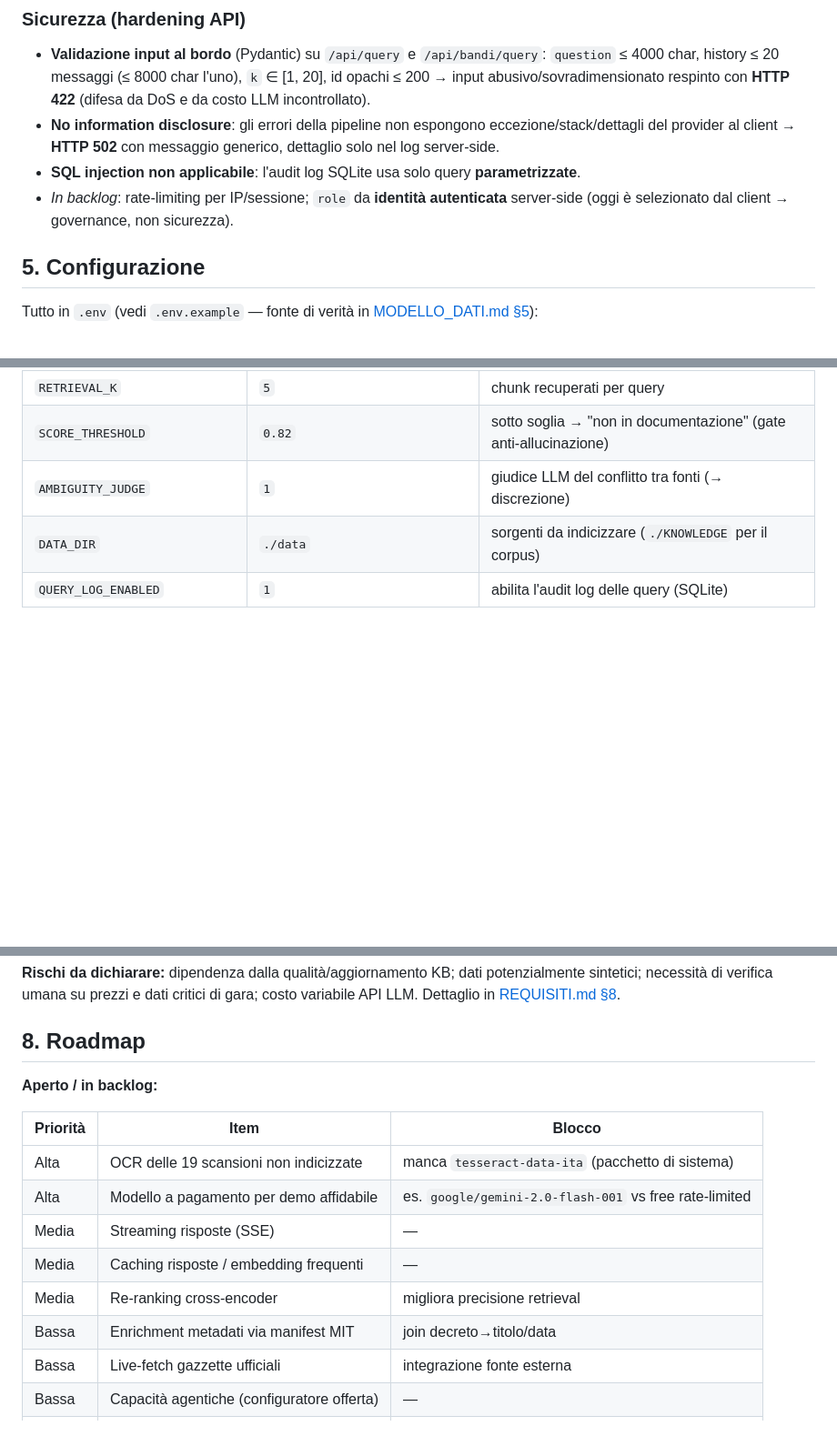
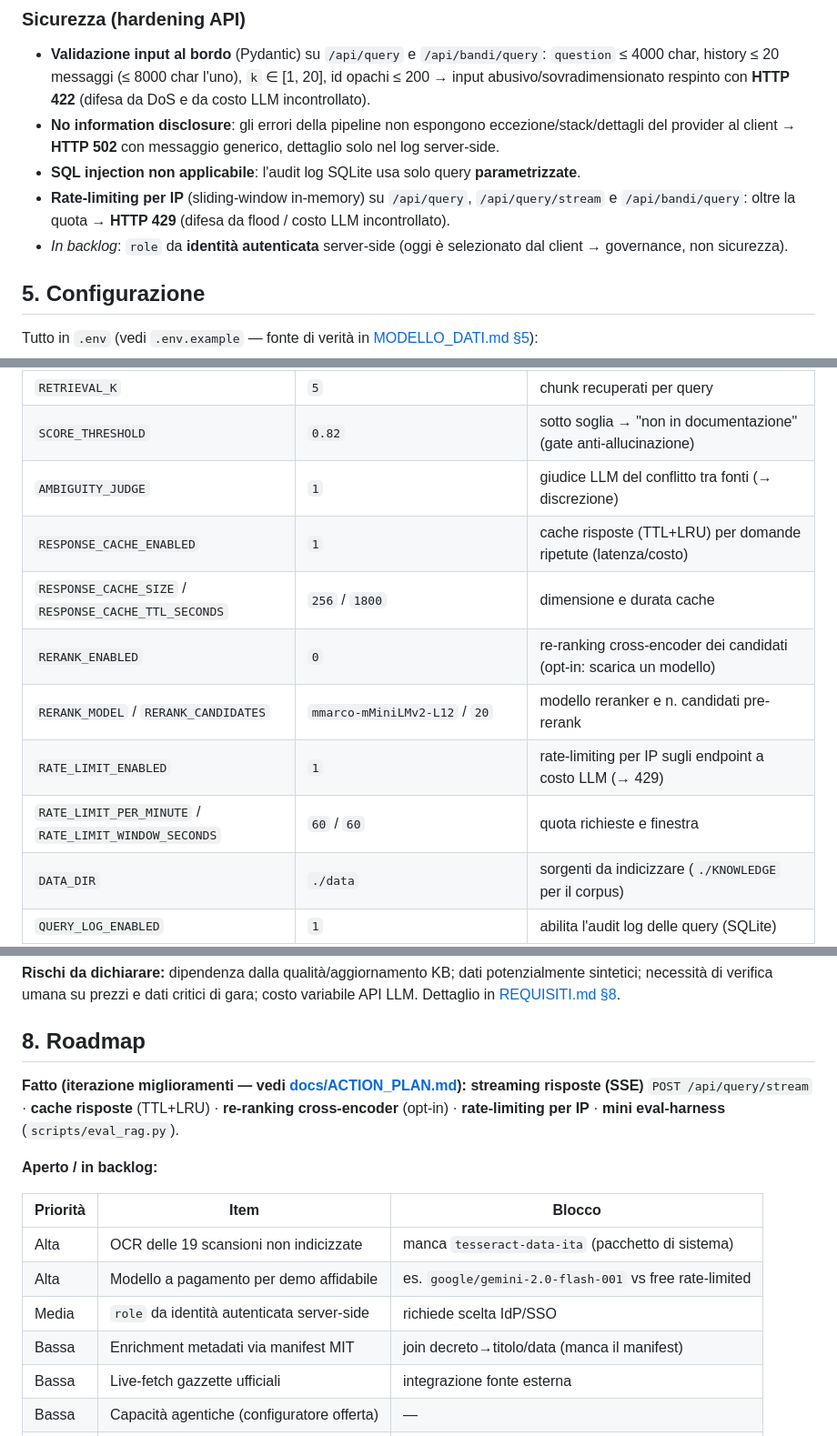
Before and after one commit to ThomasReali/zenita_rag, a Markdown page: README.md, 3 parts joined by grey strips. Shown at 91% size. Rendered like a GitHub page; blank space fills up the shorter version.

Commit message:
docs: aggiorna README (streaming/cache/rerank/rate-limit, 139 test) + report finale piano
Co-Authored-By: Claude Opus 4.8 <noreply@anthropic.com>

```diff
--- a/README.md
+++ b/README.md
@@ -149,8 +150,10 @@ sblocca Friendly Captcha (proof-of-work BLAKE2b) → listAllBandi per stato (in
 - **No information disclosure**: gli errori della pipeline non espongono eccezione/stack/dettagli del provider
   al client → **HTTP 502** con messaggio generico, dettaglio solo nel log server-side.
 - **SQL injection non applicabile**: l'audit log SQLite usa solo query **parametrizzate**.
-- *In backlog*: rate-limiting per IP/sessione; `role` da **identità autenticata** server-side (oggi è
-  selezionato dal client → governance, non sicurezza).
+- **Rate-limiting per IP** (sliding-window in-memory) su `/api/query`, `/api/query/stream` e
+  `/api/bandi/query`: oltre la quota → **HTTP 429** (difesa da flood / costo LLM incontrollato).
+- *In backlog*: `role` da **identità autenticata** server-side (oggi è selezionato dal client →
+  governance, non sicurezza).
 
 ## 5. Configurazione
 
@@ -167,6 +170,12 @@ Tutto in `.env` (vedi `.env.example` — fonte di verità in [MODELLO_DATI.md §
 | `RETRIEVAL_K` | `5` | chunk recuperati per query |
 | `SCORE_THRESHOLD` | `0.82` | sotto soglia → "non in documentazione" (gate anti-allucinazione) |
 | `AMBIGUITY_JUDGE` | `1` | giudice LLM del conflitto tra fonti (→ discrezione) |
+| `RESPONSE_CACHE_ENABLED` | `1` | cache risposte (TTL+LRU) per domande ripetute (latenza/costo) |
+| `RESPONSE_CACHE_SIZE` / `RESPONSE_CACHE_TTL_SECONDS` | `256` / `1800` | dimensione e durata cache |
+| `RERANK_ENABLED` | `0` | re-ranking cross-encoder dei candidati (opt-in: scarica un modello) |
+| `RERANK_MODEL` / `RERANK_CANDIDATES` | `mmarco-mMiniLMv2-L12` / `20` | modello reranker e n. candidati pre-rerank |
+| `RATE_LIMIT_ENABLED` | `1` | rate-limiting per IP sugli endpoint a costo LLM (→ 429) |
+| `RATE_LIMIT_PER_MINUTE` / `RATE_LIMIT_WINDOW_SECONDS` | `60` / `60` | quota richieste e finestra |
 | `DATA_DIR` | `./data` | sorgenti da indicizzare (`./KNOWLEDGE` per il corpus) |
 | `QUERY_LOG_ENABLED` | `1` | abilita l'audit log delle query (SQLite) |
 | `QUERY_LOG_PATH` | `./query_log.db` | percorso del DB del log query |
@@ -225,16 +234,18 @@ Dettaglio in [REQUISITI.md §8](./docs/REQUISITI.md).
 
 ## 8. Roadmap
 
+**Fatto (iterazione miglioramenti — vedi [docs/ACTION_PLAN.md](./docs/ACTION_PLAN.md)):**
+**streaming risposte (SSE)** `POST /api/query/stream` · **cache risposte** (TTL+LRU) ·
+**re-ranking cross-encoder** (opt-in) · **rate-limiting per IP** · **mini eval-harness** (`scripts/eval_rag.py`).
+
 **Aperto / in backlog:**
 
 | Priorità | Item | Blocco |
 |----------|------|--------|
 | Alta | OCR delle 19 scansioni non indicizzate | manca `tesseract-data-ita` (pacchetto di sistema) |
 | Alta | Modello a pagamento per demo affidabile | es. `google/gemini-2.0-flash-001` vs free rate-limited |
-| Media | Streaming risposte (SSE) | — |
-| Media | Caching risposte / embedding frequenti | — |
-| Media | Re-ranking cross-encoder | migliora precisione retrieval |
-| Bassa | Enrichment metadati via manifest MIT | join decreto→titolo/data |
+| Media | `role` da identità autenticata server-side | richiede scelta IdP/SSO |
+| Bassa | Enrichment metadati via manifest MIT | join decreto→titolo/data (manca il manifest) |
 | Bassa | Live-fetch gazzette ufficiali | integrazione fonte esterna |
 | Bassa | Capacità agentiche (configuratore offerta) | — |
 | Bassa | Multilingua (mercati esteri gruppo Zenita) | — |
```
Also changed, not shown: other parts of README.md (+5 -4 lines), docs/ACTION_PLAN.md (+28 -0 lines).
